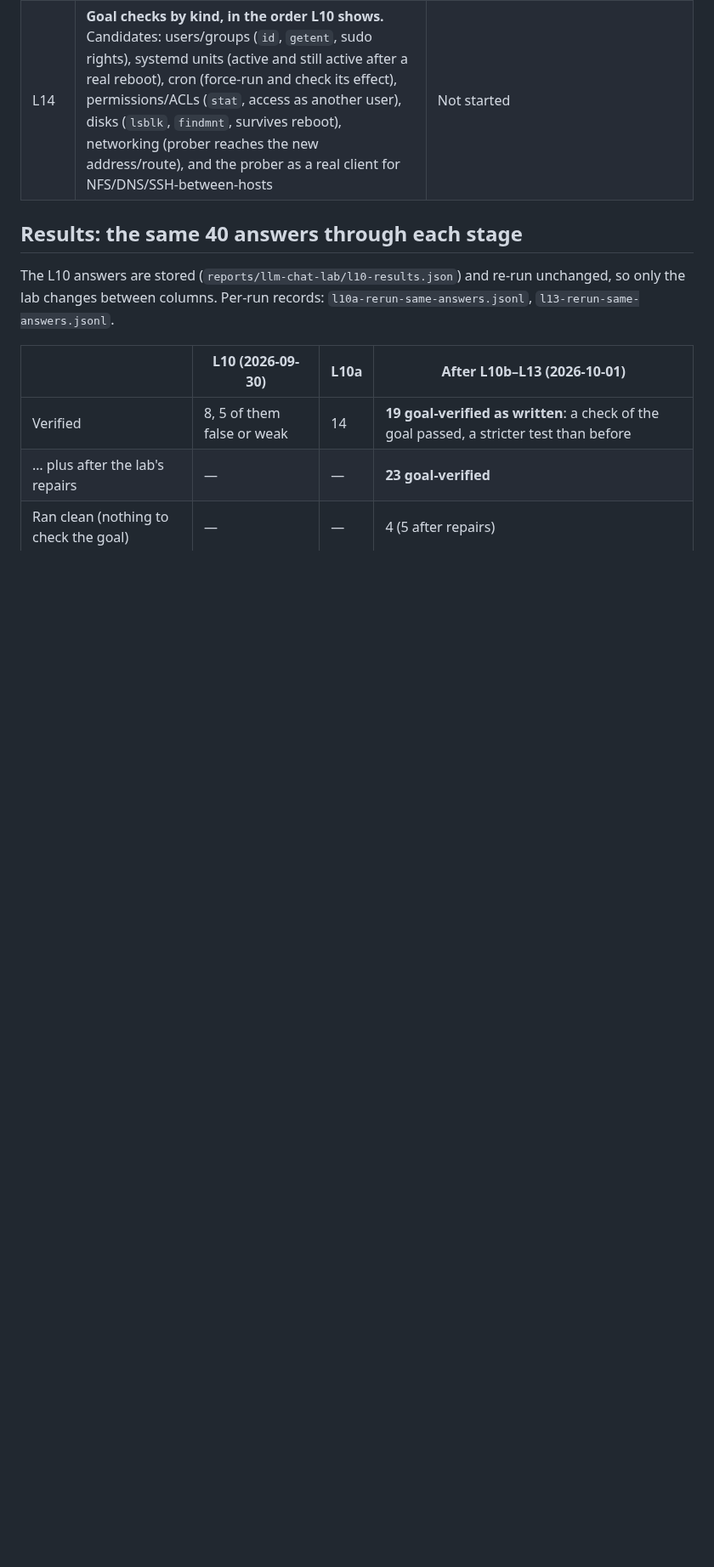
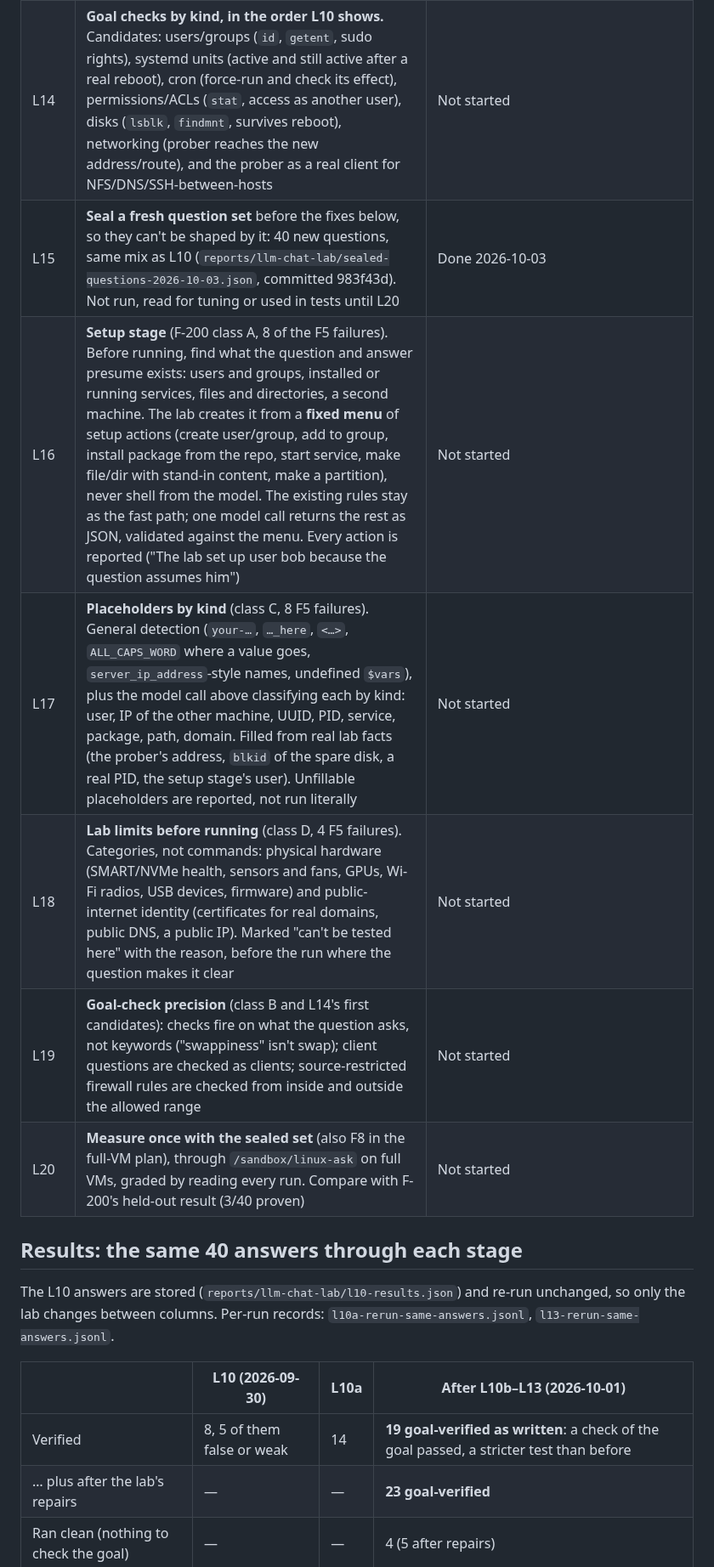
Before and after one commit to psc108/cloudcore, a Markdown page: llm-chat-lab-sandbox-Phased-Implementation.md, the part around the change. Shown at 85% size. Drawn GitHub-style; blank space fills up the shorter version.

Commit message:
docs: lab plan L15-L20 (sealed set, setup stage, placeholders, lab limits, goal precision, measure)
Co-Authored-By: Claude Opus 5.5 <noreply@anthropic.com>

```diff
--- a/llm-chat-lab-sandbox-Phased-Implementation.md
+++ b/llm-chat-lab-sandbox-Phased-Implementation.md
@@ -64,6 +64,12 @@ work in advice".
 | L12 | **Grade the verification.** *Goal-verified* (a prober check of what the answer set out to do passed) is reused automatically, as now; *ran clean* (steps and checks passed, nothing tested the goal) is recorded but reused only after human approval; failed as today. Replaces today's single lab_verified, which can mean either of the first two | Done — goal_verified / ran_clean / failed; 17 goal checks by kind; only goal_verified reused automatically (F-191) |
 | L13 | **A spare disk.** Each lab VM gets a blank extra disk for partitioning/LVM/RAID/mkfs advice, with the device names answers use (`/dev/sdb` …) pointed at it, so disk advice can be tried without destroying the VM's own writable layer (`/dev/vdb`) | Done — snapshot root (real ext4), two spare disks as /dev/sdb and /dev/sdc, interactive sessions and SQL clients; all 6 disk/NFS/Docker/swap/PostgreSQL questions goal-verified (F-192) |
 | L14 | **Goal checks by kind, in the order L10 shows.** Candidates: users/groups (`id`, `getent`, sudo rights), systemd units (active and still active after a real reboot), cron (force-run and check its effect), permissions/ACLs (`stat`, access as another user), disks (`lsblk`, `findmnt`, survives reboot), networking (prober reaches the new address/route), and the prober as a real client for NFS/DNS/SSH-between-hosts | Not started |
+| L15 | **Seal a fresh question set** before the fixes below, so they can't be shaped by it: 40 new questions, same mix as L10 (`reports/llm-chat-lab/sealed-questions-2026-10-03.json`, committed 983f43d). Not run, read for tuning or used in tests until L20 | Done 2026-10-03 |
+| L16 | **Setup stage** (F-200 class A, 8 of the F5 failures). Before running, find what the question and answer presume exists: users and groups, installed or running services, files and directories, a second machine. The lab creates it from a **fixed menu** of setup actions (create user/group, add to group, install package from the repo, start service, make file/dir with stand-in content, make a partition), never shell from the model. The existing rules stay as the fast path; one model call returns the rest as JSON, validated against the menu. Every action is reported ("The lab set up user bob because the question assumes him") | Not started |
+| L17 | **Placeholders by kind** (class C, 8 F5 failures). General detection (`your-…`, `…_here`, `<…>`, `ALL_CAPS_WORD` where a value goes, `server_ip_address`-style names, undefined `$vars`), plus the model call above classifying each by kind: user, IP of the other machine, UUID, PID, service, package, path, domain. Filled from real lab facts (the prober's address, `blkid` of the spare disk, a real PID, the setup stage's user). Unfillable placeholders are reported, not run literally | Not started |
+| L18 | **Lab limits before running** (class D, 4 F5 failures). Categories, not commands: physical hardware (SMART/NVMe health, sensors and fans, GPUs, Wi-Fi radios, USB devices, firmware) and public-internet identity (certificates for real domains, public DNS, a public IP). Marked "can't be tested here" with the reason, before the run where the question makes it clear | Not started |
+| L19 | **Goal-check precision** (class B and L14's first candidates): checks fire on what the question asks, not keywords ("swappiness" isn't swap); client questions are checked as clients; source-restricted firewall rules are checked from inside and outside the allowed range | Not started |
+| L20 | **Measure once with the sealed set** (also F8 in the full-VM plan), through `/sandbox/linux-ask` on full VMs, graded by reading every run. Compare with F-200's held-out result (3/40 proven) | Not started |
 
 ## Results: the same 40 answers through each stage
 
```
